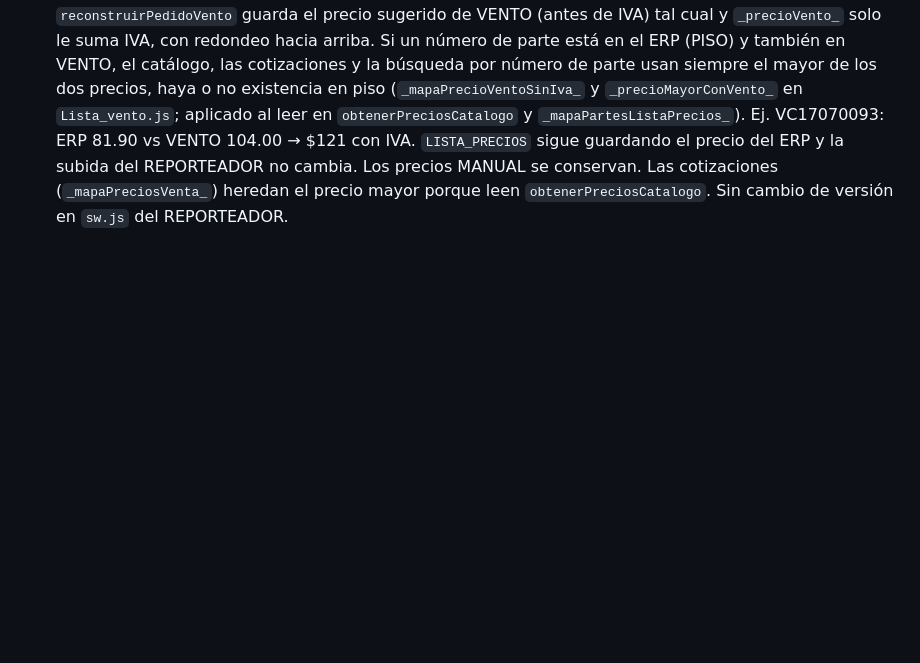
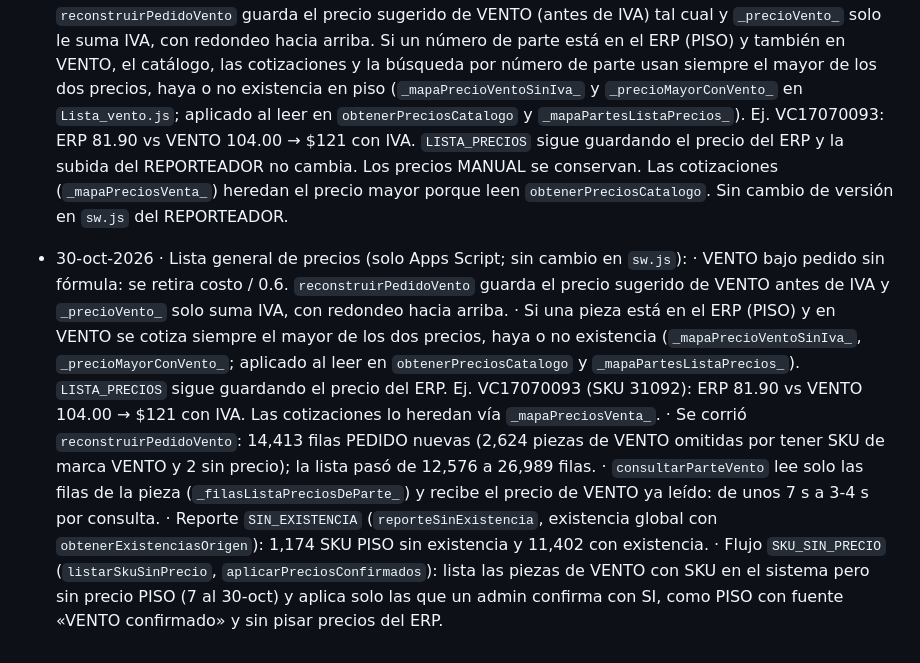
Before and after one commit to coodinadorgenref-GC/REPORTEADOR, a Markdown page: HISTORIAL.md, the part around the change. Drawn GitHub-style; blank space fills up the shorter version.

```diff
--- a/HISTORIAL.md
+++ b/HISTORIAL.md
@@ -128,3 +128,11 @@ Dashboard web (PWA) de Grupo Camejo: inventario valorizado, clasificación, vent
 - Las filas «Bajo pedido · aprox.» de la lista tienen **Editar precio** (precio con IVA, pesos enteros): queda como «puesto por admin» y la actualización de Vento no lo pisa. El resumen de «Bajo pedido de VENTO» avisa cuántos precios de admin se respetan y cuáles ya tienen SKU (`lgEditarPedido`, `lgVento`).
 
 - 30-oct-2026 · Lista general de precios: el bajo pedido de VENTO ya no aplica la fórmula costo / 0.6. `reconstruirPedidoVento` guarda el precio sugerido de VENTO (antes de IVA) tal cual y `_precioVento_` solo le suma IVA, con redondeo hacia arriba. Si un número de parte está en el ERP (PISO) y también en VENTO, el catálogo, las cotizaciones y la búsqueda por número de parte usan siempre el mayor de los dos precios, haya o no existencia en piso (`_mapaPrecioVentoSinIva_` y `_precioMayorConVento_` en `Lista_vento.js`; aplicado al leer en `obtenerPreciosCatalogo` y `_mapaPartesListaPrecios_`). Ej. VC17070093: ERP 81.90 vs VENTO 104.00 → $121 con IVA. `LISTA_PRECIOS` sigue guardando el precio del ERP y la subida del REPORTEADOR no cambia. Los precios MANUAL se conservan. Las cotizaciones (`_mapaPreciosVenta_`) heredan el precio mayor porque leen `obtenerPreciosCatalogo`. Sin cambio de versión en `sw.js` del REPORTEADOR.
+
+- 30-oct-2026 · Lista general de precios (solo Apps Script; sin cambio en `sw.js`):
+  · VENTO bajo pedido sin fórmula: se retira costo / 0.6. `reconstruirPedidoVento` guarda el precio sugerido de VENTO antes de IVA y `_precioVento_` solo suma IVA, con redondeo hacia arriba.
+  · Si una pieza está en el ERP (PISO) y en VENTO se cotiza siempre el mayor de los dos precios, haya o no existencia (`_mapaPrecioVentoSinIva_`, `_precioMayorConVento_`; aplicado al leer en `obtenerPreciosCatalogo` y `_mapaPartesListaPrecios_`). `LISTA_PRECIOS` sigue guardando el precio del ERP. Ej. VC17070093 (SKU 31092): ERP 81.90 vs VENTO 104.00 → $121 con IVA. Las cotizaciones lo heredan vía `_mapaPreciosVenta_`.
+  · Se corrió `reconstruirPedidoVento`: 14,413 filas PEDIDO nuevas (2,624 piezas de VENTO omitidas por tener SKU de marca VENTO y 2 sin precio); la lista pasó de 12,576 a 26,989 filas.
+  · `consultarParteVento` lee solo las filas de la pieza (`_filasListaPreciosDeParte_`) y recibe el precio de VENTO ya leído: de unos 7 s a 3-4 s por consulta.
+  · Reporte `SIN_EXISTENCIA` (`reporteSinExistencia`, existencia global con `obtenerExistenciasOrigen`): 1,174 SKU PISO sin existencia y 11,402 con existencia.
+  · Flujo `SKU_SIN_PRECIO` (`listarSkuSinPrecio`, `aplicarPreciosConfirmados`): lista las piezas de VENTO con SKU en el sistema pero sin precio PISO (7 al 30-oct) y aplica solo las que un admin confirma con SI, como PISO con fuente «VENTO confirmado» y sin pisar precios del ERP.
```
